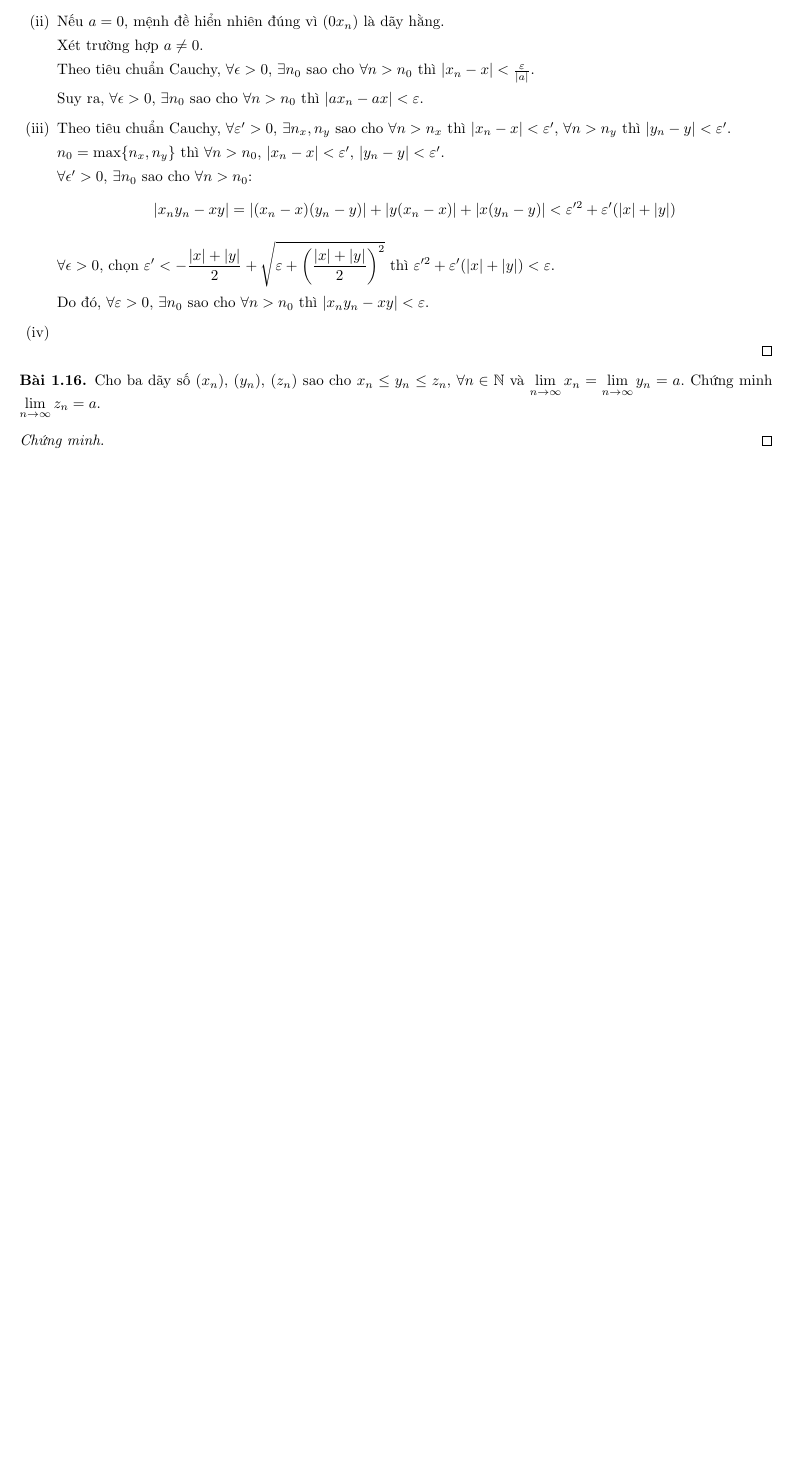
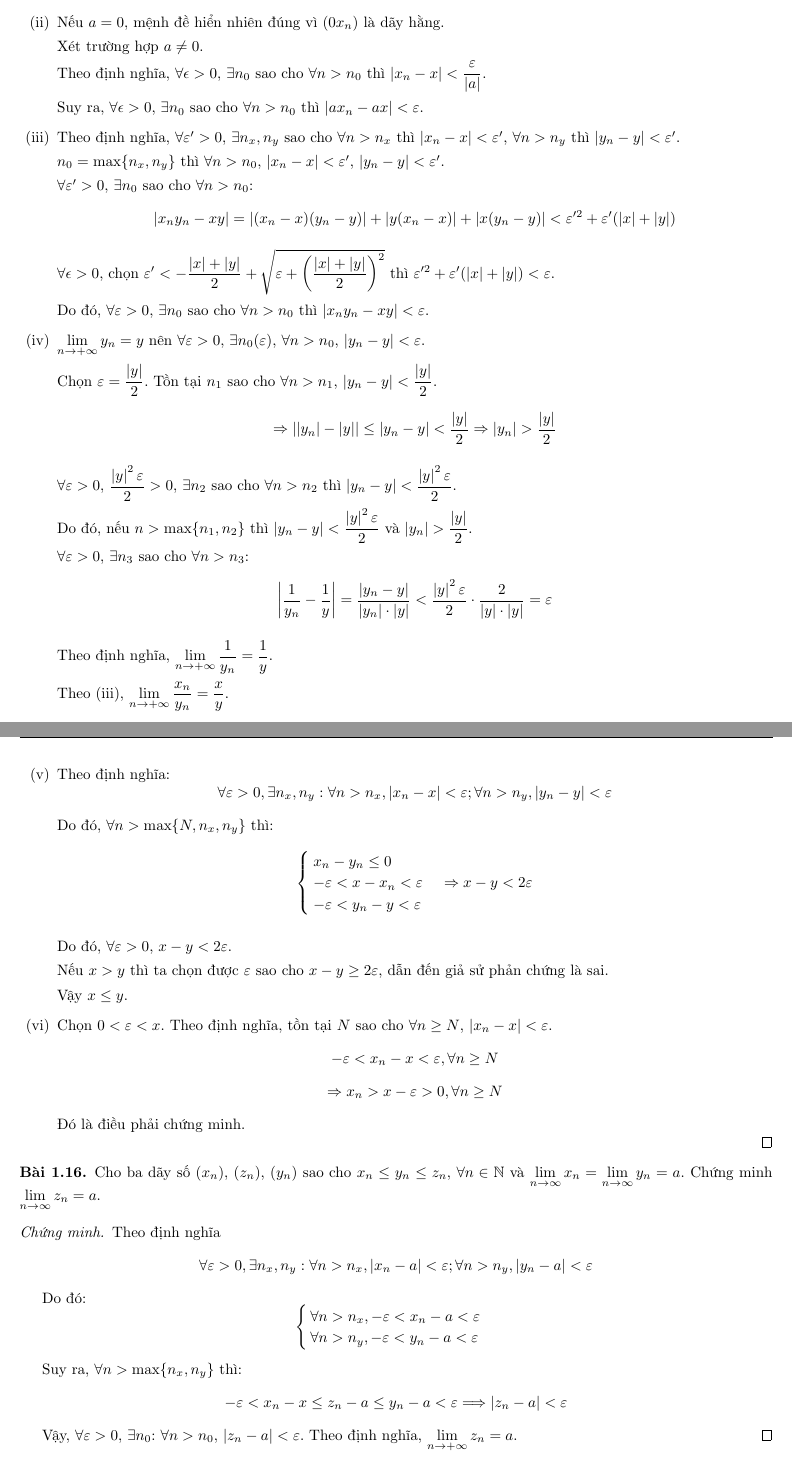
Before and after one commit to duong-ngo/mathematik, a LaTeX document (analysis/main.tex, which reads analysis/chapter1/chapter1.tex): part of page 8 of 8 before the commit and two parts of pages 8 and 9 of 9 after it, the two joined at a grey line, cut so that both start at the same text, the shorter picture padded with empty space. Compiled offline with pdfLaTeX.

Commit message:
Analysis, chapter 1, exercises 15(iv, v, vi), 16, 17

```diff
--- a/analysis/chapter1/chapter1.tex
+++ b/analysis/chapter1/chapter1.tex
@@ -302,28 +302,81 @@
             \[
                 \abs{x_{n} + y_{n} - x - y} \le \abs{x_{n} - x} + \abs{y_{n} - y} < \frac{\varepsilon}{2} + \frac{\varepsilon}{2} = \varepsilon
             \]
-            \par Theo tiêu chuẩn Cauchy, $\lim\limits_{n\to+\infty}(x_{n} + y_{n}) = x + y$.
+            \par Theo định nghĩa, $\lim\limits_{n\to+\infty}(x_{n} + y_{n}) = x + y$.
         \item Nếu $a = 0$, mệnh đề hiển nhiên đúng vì $(0x_{n})$ là dãy hằng.
             \par Xét trường hợp $a\ne 0$.
-            \par Theo tiêu chuẩn Cauchy, $\forall\epsilon > 0$, $\exists n_{0}$ sao cho $\forall n > n_{0}$ thì $\abs{x_{n} - x} < \frac{\varepsilon}{\abs{a}}$.
+            \par Theo định nghĩa, $\forall\epsilon > 0$, $\exists n_{0}$ sao cho $\forall n > n_{0}$ thì $\abs{x_{n} - x} < \dfrac{\varepsilon}{\abs{a}}$.
             \par Suy ra, $\forall\epsilon > 0$, $\exists n_{0}$ sao cho $\forall n > n_{0}$ thì $\abs{ax_{n} - ax} < \varepsilon$.
-        \item Theo tiêu chuẩn Cauchy, $\forall\varepsilon' > 0$, $\exists n_{x}, n_{y}$ sao cho $\forall n > n_{x}$ thì $\abs{x_{n} - x} < \varepsilon'$, $\forall n > n_{y}$ thì $\abs{y_{n} - y} < \varepsilon'$.
+        \item Theo định nghĩa, $\forall\varepsilon' > 0$, $\exists n_{x}, n_{y}$ sao cho $\forall n > n_{x}$ thì $\abs{x_{n} - x} < \varepsilon'$, $\forall n > n_{y}$ thì $\abs{y_{n} - y} < \varepsilon'$.
             \par $n_{0} = \max\{ n_{x}, n_{y} \}$ thì $\forall n > n_{0}$, $\abs{x_{n} - x} < \varepsilon'$, $\abs{y_{n} - y} < \varepsilon'$.
-            \par $\forall\epsilon' > 0$, $\exists n_{0}$ sao cho $\forall n > n_{0}$:
+            \par $\forall\varepsilon' > 0$, $\exists n_{0}$ sao cho $\forall n > n_{0}$:
             \[
                 \abs{x_{n}y_{n} - xy} = \abs{(x_{n} - x)(y_{n} - y)} + \abs{y(x_{n} - x)} + \abs{x(y_{n} - y)} < \varepsilon'^{2} + \varepsilon'(\abs{x} + \abs{y})
             \]
             \par $\forall\epsilon > 0$, chọn $\varepsilon' < -\dfrac{\vert x\vert + \vert y\vert}{2} + \sqrt{\varepsilon + \left(\dfrac{\vert x\vert + \vert y\vert}{2}\right)^{2}}$ thì $\varepsilon'^{2} + \varepsilon'(|x| + |y|) < \varepsilon$.
             \par Do đó, $\forall\varepsilon > 0$, $\exists n_{0}$ sao cho $\forall n > n_{0}$ thì $\abs{x_{n}y_{n} - xy} < \varepsilon$.
-        \item
+        \item $\lim\limits_{n\to+\infty}y_{n} = y$ nên $\forall\varepsilon > 0$, $\exists n_{0}(\varepsilon)$, $\forall n > n_{0}$, $\abs{y_{n} - y} < \varepsilon$.
+            \par Chọn $\varepsilon = \dfrac{\abs{y}}{2}$. Tồn tại $n_{1}$ sao cho $\forall n > n_{1}$, $\abs{y_{n} - y} < \dfrac{\abs{y}}{2}$.
+            \[
+                \Rightarrow \abs{\abs{y_{n}} - \abs{y}} \le \abs{y_{n} - y} < \frac{\abs{y}}{2} \Rightarrow \abs{y_{n}} > \frac{\abs{y}}{2}
+            \]
+            \par $\forall\varepsilon > 0$, $\dfrac{\abs{y}^{2}\varepsilon}{2} > 0$, $\exists n_{2}$ sao cho $\forall n > n_{2}$ thì $\abs{y_{n} - y} < \dfrac{\abs{y}^{2}\varepsilon}{2}$.
+            \par Do đó, nếu $n > \max\{n_{1}, n_{2}\}$ thì $\abs{y_{n} - y} < \dfrac{\abs{y}^{2}\varepsilon}{2}$ và $\abs{y_{n}} > \dfrac{\abs{y}}{2}$.
+            \par $\forall\varepsilon > 0$, $\exists n_{3}$ sao cho $\forall n > n_{3}$:
+            \[
+                \abs{\frac{1}{y_{n}} - \frac{1}{y}} = \frac{\abs{y_{n} - y}}{\abs{y_{n}}\cdot\abs{y}} < \frac{\abs{y}^{2}\varepsilon}{2}\cdot\frac{2}{\abs{y}\cdot\abs{y}} = \varepsilon
+            \]
+            \par Theo định nghĩa, $\lim\limits_{n\to+\infty}\dfrac{1}{y_{n}} = \dfrac{1}{y}$.
+            \par Theo (iii), $\lim\limits_{n\to+\infty}\dfrac{x_{n}}{y_{n}} = \dfrac{x}{y}$.
+        \item Theo định nghĩa:
+            \[
+                \forall\varepsilon > 0, \exists n_{x}, n_{y}: \forall n > n_{x}, \abs{x_{n} - x} < \varepsilon; \forall n > n_{y}, \abs{y_{n} - y} < \varepsilon
+            \]
+            \par Do đó, $\forall n > \max\{ N, n_{x}, n_{y} \}$ thì:
+            \[
+                \begin{cases}
+                    x_{n} - y_{n} \le 0 \\
+                    -\varepsilon < x - x_{n} < \varepsilon \\
+                    -\varepsilon < y_{n} - y < \varepsilon
+                \end{cases}
+                \Rightarrow
+                x - y < 2\varepsilon
+            \]
+            \par Do đó, $\forall\varepsilon > 0$, $x - y < 2\varepsilon$.
+            \par Nếu $x > y$ thì ta chọn được $\varepsilon$ sao cho $x - y \ge 2\varepsilon$, dẫn đến giả sử phản chứng là sai.
+            \par Vậy $x\le y$.
+        \item Chọn $0 < \varepsilon < x$. Theo định nghĩa, tồn tại $N$ sao cho $\forall n \ge N$, $\abs{x_{n} - x} < \varepsilon$.
+            \[
+                -\varepsilon < x_{n} - x < \varepsilon, \forall n\ge N
+            \]
+            \[
+                \Rightarrow x_{n} > x - \varepsilon > 0, \forall n\ge N
+            \]
+            \par Đó là điều phải chứng minh.
     \end{enumerate}
 \end{proof}
 
 \begin{exercise}
-    Cho ba dãy số $(x_{n})$, $(y_{n})$, $(z_{n})$ sao cho $x_{n} \le y_{n} \le z_{n}$, $\forall n\in\mathbb{N}$ và $\lim\limits_{n\to\infty} x_{n} = \lim\limits_{n\to\infty} y_{n} = a$. Chứng minh $\lim\limits_{n\to\infty} z_{n} = a$.
+    Cho ba dãy số $(x_{n})$, $(z_{n})$, $(y_{n})$ sao cho $x_{n} \le y_{n} \le z_{n}$, $\forall n\in\mathbb{N}$ và $\lim\limits_{n\to\infty} x_{n} = \lim\limits_{n\to\infty} y_{n} = a$. Chứng minh $\lim\limits_{n\to\infty} z_{n} = a$.
 \end{exercise}
 
 \begin{proof}
+    \par Theo định nghĩa
+    \[
+        \forall\varepsilon > 0, \exists n_{x}, n_{y}: \forall n > n_{x}, \abs{x_{n} - a} < \varepsilon; \forall n > n_{y}, \abs{y_{n} - a} < \varepsilon
+    \]
+    \par Do đó:
+    \[
+        \begin{cases}
+            \forall n > n_{x}, -\varepsilon < x_{n} - a < \varepsilon \\
+            \forall n > n_{y}, -\varepsilon < y_{n} - a < \varepsilon
+        \end{cases}
+    \]
+    \par Suy ra, $\forall n > \max\{ n_{x}, n_{y} \}$ thì:
+    \[
+        -\varepsilon < x_{n} - x \le z_{n} - a \le y_{n} - a < \varepsilon \Longrightarrow \abs{z_{n} - a} < \varepsilon
+    \]
+    \par Vậy, $\forall\varepsilon > 0$, $\exists n_{0}$: $\forall n > n_{0}$, $\abs{z_{n} - a} < \varepsilon$. Theo định nghĩa, $\lim\limits_{n\to+\infty}z_{n} = a$.
 \end{proof}
 
 \begin{exercise}
```
Also changed, not shown: analysis/chapter1/chapter1.tex (11 more changed lines).
